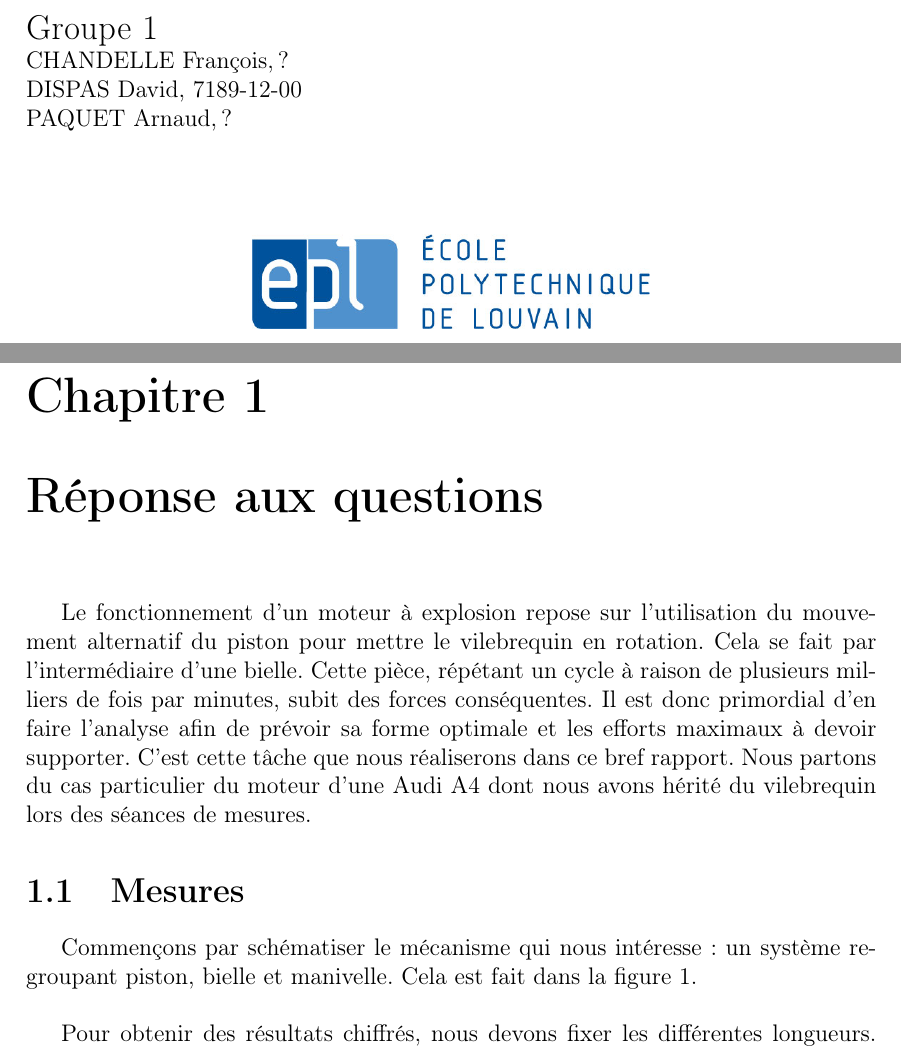
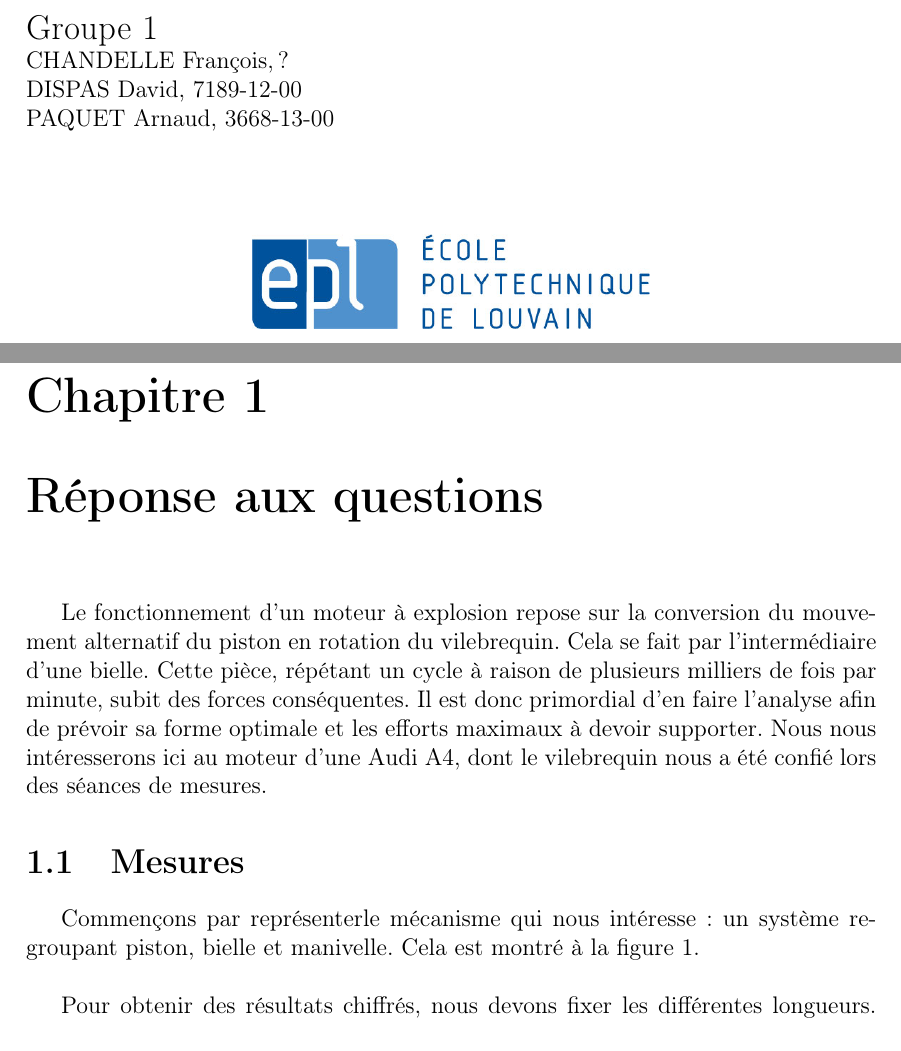
Before and after one commit to Dave-999/projet-DAM, a LaTeX document (Dimmensionnement.tex): two parts of pages 1 and 2 of 5, joined at a grey line, cut so that both start at the same text. Compiled offline with pdfLaTeX.

Commit message:
rajout nomma + reformulation phrases

```diff
--- a/Dimmensionnement.tex
+++ b/Dimmensionnement.tex
@@ -37,7 +37,7 @@
 \end{Large}
 	CHANDELLE François, ?\\
 	DISPAS David, 7189-12-00\\
-	PAQUET Arnaud, ?\\
+	PAQUET Arnaud, 3668-13-00\\
 	\\
 	\newline
 	\center
@@ -48,7 +48,7 @@
 
 \chapter{Réponse aux questions}
 
-Le fonctionnement d'un moteur à explosion repose sur l'utilisation du mouvement alternatif du piston pour mettre le vilebrequin en rotation. Cela se fait par l'intermédiaire d'une bielle. Cette pièce, répétant un cycle à raison de plusieurs milliers de fois par minutes, subit des forces conséquentes. Il est donc primordial d'en faire l'analyse afin de prévoir sa forme optimale et les efforts maximaux à devoir supporter. C'est cette tâche que nous réaliserons dans ce bref rapport. Nous partons du cas particulier du moteur d'une Audi A4 dont nous avons hérité du vilebrequin lors des séances de mesures.
+Le fonctionnement d'un moteur à explosion repose sur la conversion du mouvement alternatif du piston en rotation du vilebrequin. Cela se fait par l'intermédiaire d'une bielle. Cette pièce, répétant un cycle à raison de plusieurs milliers de fois par minute, subit des forces conséquentes. Il est donc primordial d'en faire l'analyse afin de prévoir sa forme optimale et les efforts maximaux à devoir supporter. Nous nous intéresserons ici au moteur d'une Audi A4, dont le vilebrequin nous a été confié lors des séances de mesures.
 
 \section{Mesures}
 %1. Sur base des mesures réalisées au laboratoire sur votre pièce et les pièce associée,
@@ -61,7 +61,7 @@ Le fonctionnement d'un moteur à explosion repose sur l'utilisation du mouvement
 %, une recherche personnelle est nécessaire. Il dépend de la nature
 %du carburant utilisé, essence ou diesel.\\
 
-Commençons par schématiser le mécanisme qui nous intéresse: un système regroupant piston, bielle et manivelle. Cela est fait dans la figure 1. \\
+Commençons par représenterle mécanisme qui nous intéresse: un système regroupant piston, bielle et manivelle. Cela est montré à la figure 1. \\
 
 \begin{figure}
 	\center
```
Also changed, not shown: Dimmensionnement.pdf, 3 other files.
